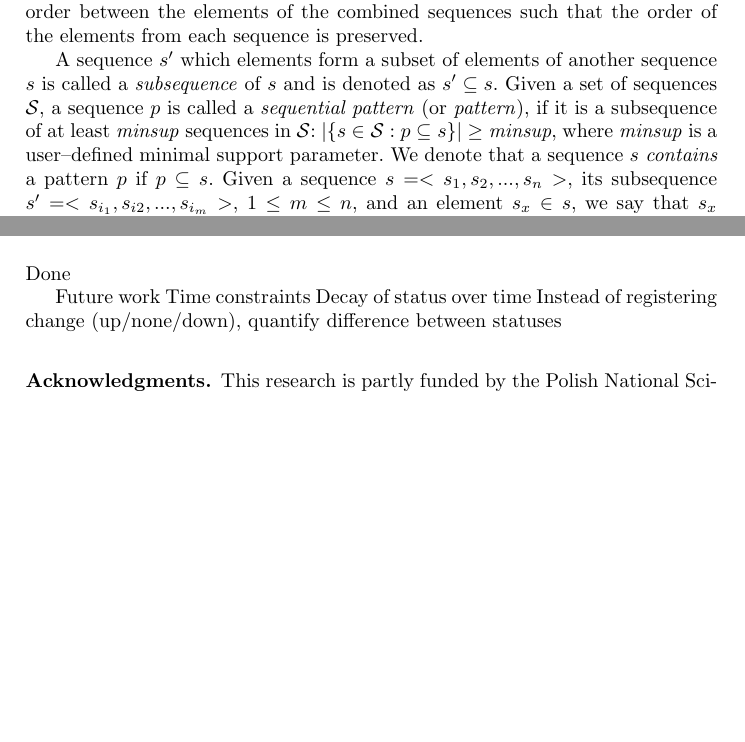
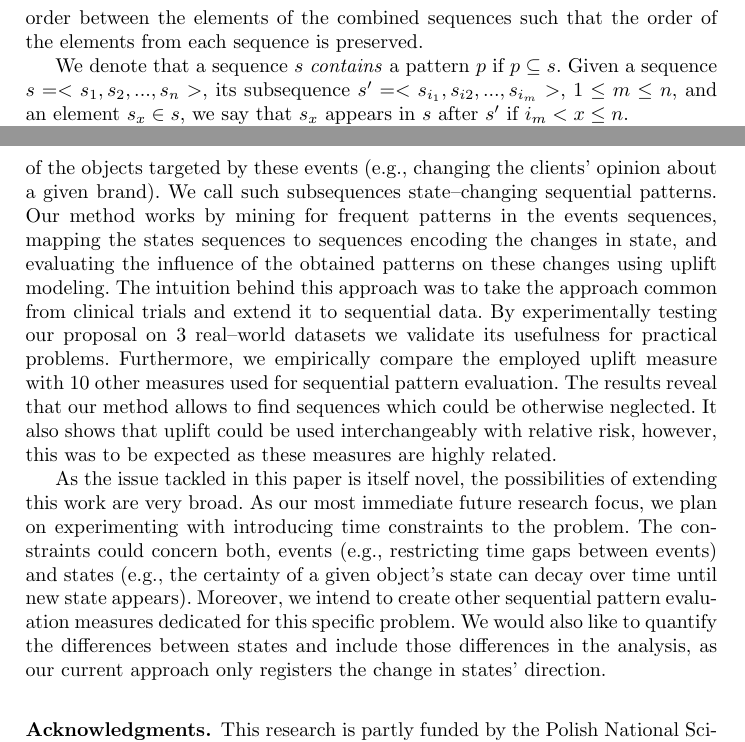
Before and after one commit to MaciejPiernik/sequential-patterns, a LaTeX paper (papers/ISMIS 2018/ISMIS.tex): two parts of pages 4 and 7 of 8 before the commit and two parts of pages 4 and 8 of 8 after it, joined at a grey line, cut so that both start at the same text, the shorter picture padded with empty space. Compiled offline with pdfLaTeX.

Commit message:
Conclusions

```diff
--- a/papers/ISMIS 2018/ISMIS.tex
+++ b/papers/ISMIS 2018/ISMIS.tex
@@ -25,7 +25,7 @@
 
 \mainmatter
 
-\title{State--changing sequential pattern mining using uplift modeling}
+\title{State--changing sequential patterns}
 
 \titlerunning{State--changing sequential patterns}
 
@@ -129,8 +129,6 @@ We distinguish two sets of sequences: sequences of events $\mathcal{S}^e$ and se
 Each events sequence $s^e\in\mathcal{S}^e$ has a corresponding states sequence $s^{se}\in\mathcal{S}^s$ (note that this correspondence is only one--sided).
 The corresponding sequences can be combined into a single sequence of events and states and there exists a total order between the elements of the combined sequences such that the order of the elements from each sequence is preserved.
 
-A sequence $s'$ which elements form a subset of elements of another sequence $s$ is called a \textit{subsequence} of $s$ and is denoted as $s'\subseteq s$.
-Given a set of sequences $\mathcal{S}$, a sequence $p$ is called a \textit{sequential pattern} (or \textit{pattern}), if it is a subsequence of at least \textit{minsup} sequences in $\mathcal{S}$: $|\{s\in\mathcal{S}:p\subseteq s\}|\geq\textit{minsup}$, where \textit{minsup} is a user--defined minimal support parameter.
 We denote that a sequence $s$ \textit{contains} a pattern $p$ if $p\subseteq s$.
 Given a sequence $s=<s_1,s_2,...,s_n>$, its subsequence $s'=<s_{i_1}, s_{i2}, ..., s_{i_m}>$, $1\leq m\leq n$, and an element $s_x\in s$, we say that $s_x$ appears in $s$ after $s'$ if $i_m<x\leq n$.
 
@@ -253,12 +251,20 @@ Other measures, evaluated during our experiments, performed with a variable resu
 
 \section{Conclusions}
 \label{sec:conclusions}
-Done
+In this paper, we presented a solution to the problem of finding subsequences of events (e.g., marketing campaigns) with high probability of influencing the state of the objects targeted by these events (e.g., changing the clients’ opinion about a given brand).
+We call such subsequences state--changing sequential patterns.
+Our method works by mining for frequent patterns in the events sequences, mapping the states sequences to sequences encoding the changes in state, and evaluating the influence of the obtained patterns on these changes using uplift modeling.
+The intuition behind this approach was to take the approach common from clinical trials and extend it to sequential data.
+By experimentally testing our proposal on 3 real--world datasets we validate its usefulness for practical problems.
+Furthermore, we empirically compare the employed uplift measure with 10 other measures used for sequential pattern evaluation.
+The results reveal that our method allows to find sequences which could be otherwise neglected.
+It also shows that uplift could be used interchangeably with relative risk, however, this was to be expected as these measures are highly related.
 
-Future work
-Time constraints
-Decay of status over time
-Instead of registering change (up/none/down), quantify difference between statuses
+As the issue tackled in this paper is itself novel, the possibilities of extending this work are very broad.
+As our most immediate future research focus, we plan on experimenting with introducing time constraints to the problem.
+The constraints could concern both, events (e.g., restricting time gaps between events) and states (e.g., the certainty of a given object's state can decay over time until new state appears).
+Moreover, we intend to create other sequential pattern evaluation measures dedicated for this specific problem.
+We would also like to quantify the differences between states and include those differences in the analysis, as our current approach only registers the change in states' direction.
 
 \subsubsection*{Acknowledgments.} This research is partly funded by the Polish National Science Center under Grant No. DEC-2015/19/B/ST6/02637.
 
```
